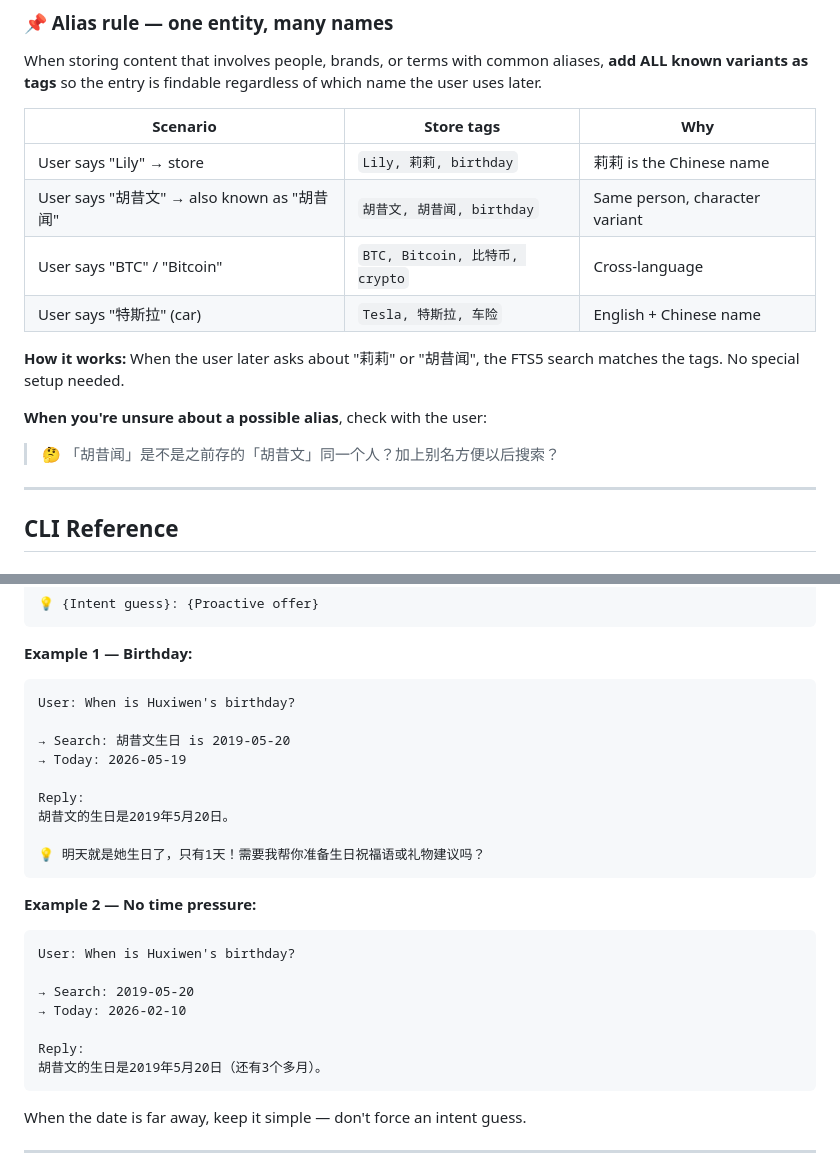
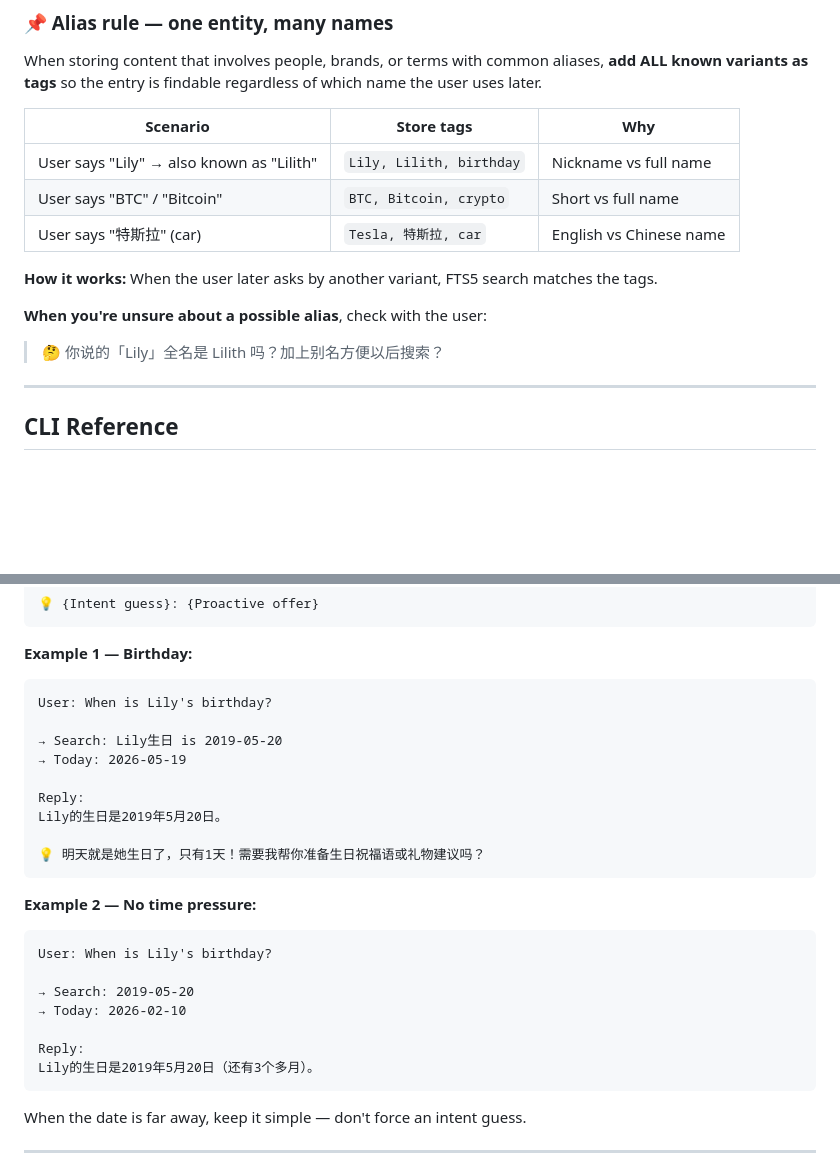
Before and after one commit to brickhu/markai, a Markdown page: SKILL.md, 2 parts joined by grey strips. Drawn GitHub-style; blank space fills up the shorter version.

Commit message:
🏷️ Normalize all example names to Lily/Mom in SKILL.md

````diff
--- a/SKILL.md
+++ b/SKILL.md
@@ -66,15 +66,14 @@ When storing content that involves people, brands, or terms with common aliases,
 
 | Scenario | Store tags | Why |
 |----------|-----------|-----|
-| User says "Lily" → store | `Lily, 莉莉, birthday` | 莉莉 is the Chinese name |
-| User says "胡昔文" → also known as "胡昔闻" | `胡昔文, 胡昔闻, birthday` | Same person, character variant |
-| User says "BTC" / "Bitcoin" | `BTC, Bitcoin, 比特币, crypto` | Cross-language |
-| User says "特斯拉" (car) | `Tesla, 特斯拉, 车险` | English + Chinese name |
+| User says "Lily" → also known as "Lilith" | `Lily, Lilith, birthday` | Nickname vs full name |
+| User says "BTC" / "Bitcoin" | `BTC, Bitcoin, crypto` | Short vs full name |
+| User says "特斯拉" (car) | `Tesla, 特斯拉, car` | English vs Chinese name |
 
-**How it works:** When the user later asks about "莉莉" or "胡昔闻", the FTS5 search matches the tags. No special setup needed.
+**How it works:** When the user later asks by another variant, FTS5 search matches the tags.
 
 **When you're unsure about a possible alias**, check with the user:
-> 🤔 「胡昔闻」是不是之前存的「胡昔文」同一个人？加上别名方便以后搜索？
+> 🤔 你说的「Lily」全名是 Lilith 吗？加上别名方便以后搜索？
 
 ---
 
@@ -529,13 +528,13 @@ After retrieving and answering, look at what the user asked + what you found, th
 **Example 1 — Birthday:**
 
 ```
-User: When is Huxiwen's birthday?
+User: When is Lily's birthday?
 
-→ Search: 胡昔文生日 is 2019-05-20
+→ Search: Lily生日 is 2019-05-20
 → Today: 2026-05-19
 
 Reply:
-胡昔文的生日是2019年5月20日。
+Lily的生日是2019年5月20日。
 
 💡 明天就是她生日了，只有1天！需要我帮你准备生日祝福语或礼物建议吗？
 ```
@@ -543,13 +542,13 @@ Reply:
 **Example 2 — No time pressure:**
 
 ```
-User: When is Huxiwen's birthday?
+User: When is Lily's birthday?
 
 → Search: 2019-05-20
 → Today: 2026-02-10
 
 Reply:
-胡昔文的生日是2019年5月20日（还有3个多月）。
+Lily的生日是2019年5月20日（还有3个多月）。
 ```
 
 When the date is far away, keep it simple — don't force an intent guess.
````
